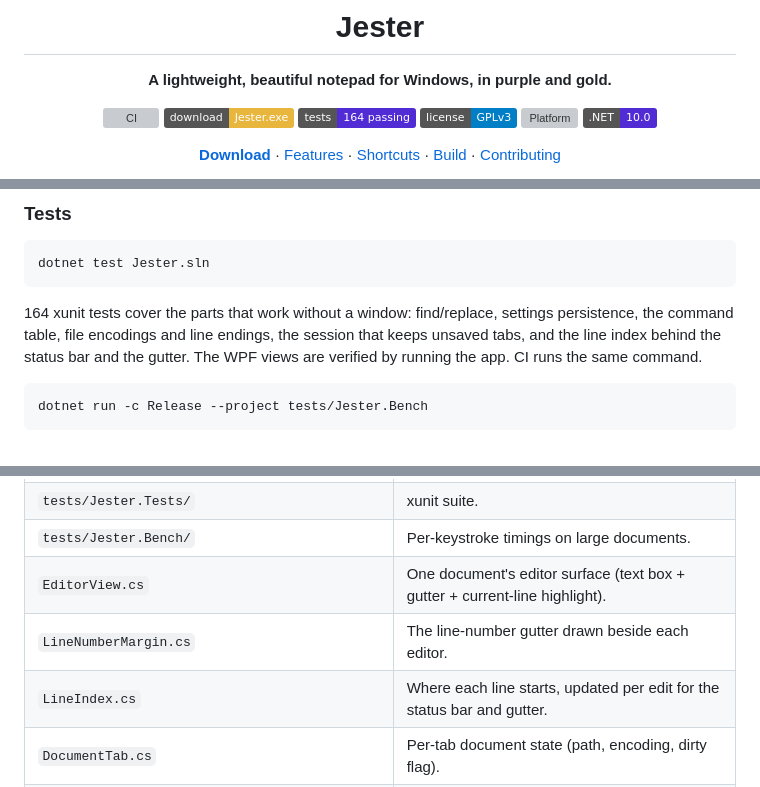
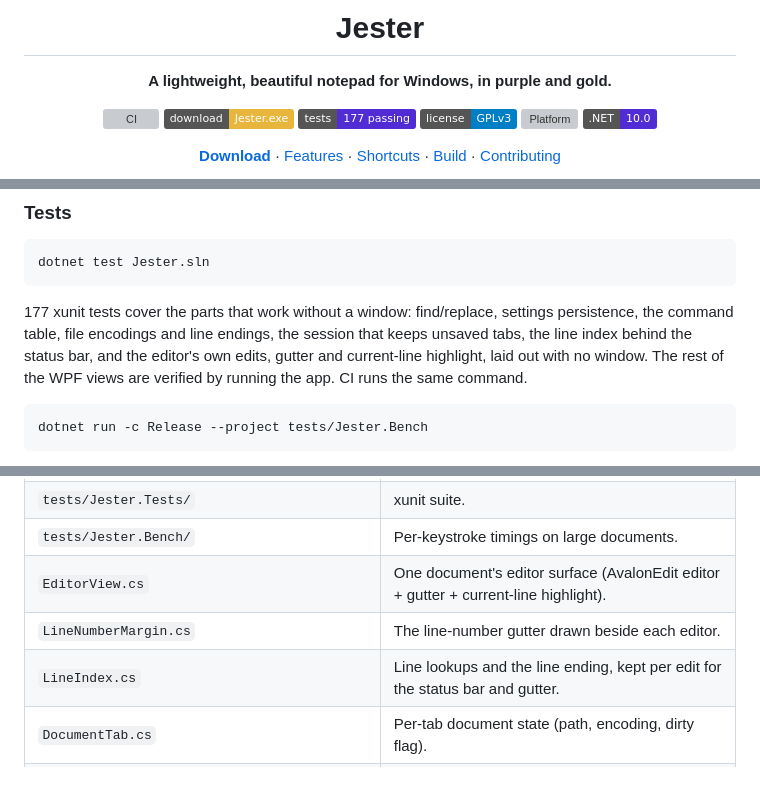
Before and after one commit to dominikkoenitzer/Jester, a Markdown page: README.md, 3 parts joined by grey strips. Drawn GitHub-style; badges without logos; grey boxes are pictures that could not be loaded.

Commit message:
Describe the AvalonEdit editor and count the 177 tests in the README

````diff
--- a/README.md
+++ b/README.md
@@ -8,7 +8,7 @@
 
 [![CI](https://github.com/dominikkoenitzer/Jester/actions/workflows/ci.yml/badge.svg)](https://github.com/dominikkoenitzer/Jester/actions/workflows/ci.yml)
 [![Download](https://img.shields.io/badge/download-Jester.exe-E8B53D)](../../releases/latest)
-[![tests](https://img.shields.io/badge/tests-164%20passing-512BD4)](tests/Jester.Tests)
+[![tests](https://img.shields.io/badge/tests-177%20passing-512BD4)](tests/Jester.Tests)
 [![License: GPL v3](https://img.shields.io/badge/license-GPLv3-blue.svg)](LICENSE)
 ![Platform](https://img.shields.io/badge/platform-Windows%2010%2F11-0078D6)
 ![.NET](https://img.shields.io/badge/.NET-10.0-512BD4)
@@ -90,10 +90,11 @@ The executable lands in `bin/Release/net10.0-windows/win-x64/publish/Jester.exe`
 dotnet test Jester.sln
 ```
 
-164 xunit tests cover the parts that work without a window: find/replace,
+177 xunit tests cover the parts that work without a window: find/replace,
 settings persistence, the command table, file encodings and line endings, the
-session that keeps unsaved tabs, and the line index behind the status bar and
-the gutter. The WPF views are verified by running the app. CI runs the same
+session that keeps unsaved tabs, the line index behind the status bar, and the
+editor's own edits, gutter and current-line highlight, laid out with no window.
+The rest of the WPF views are verified by running the app. CI runs the same
 command.
 
 ```sh
@@ -118,9 +119,9 @@ documents. It is not part of the solution, so CI leaves it out.
 | `TextSearch.cs` | Find/replace arithmetic, with no editor attached. |
 | `tests/Jester.Tests/` | xunit suite. |
 | `tests/Jester.Bench/` | Per-keystroke timings on large documents. |
-| `EditorView.cs` | One document's editor surface (text box + gutter + current-line highlight). |
+| `EditorView.cs` | One document's editor surface (AvalonEdit editor + gutter + current-line highlight). |
 | `LineNumberMargin.cs` | The line-number gutter drawn beside each editor. |
-| `LineIndex.cs` | Where each line starts, updated per edit for the status bar and gutter. |
+| `LineIndex.cs` | Line lookups and the line ending, kept per edit for the status bar and gutter. |
 | `DocumentTab.cs` | Per-tab document state (path, encoding, dirty flag). |
 | `AppSettings.cs` | Loads/saves preferences and the last session as JSON. |
 | `ThemedWindow.cs` | Base window with the custom title bar / chrome. |
````
